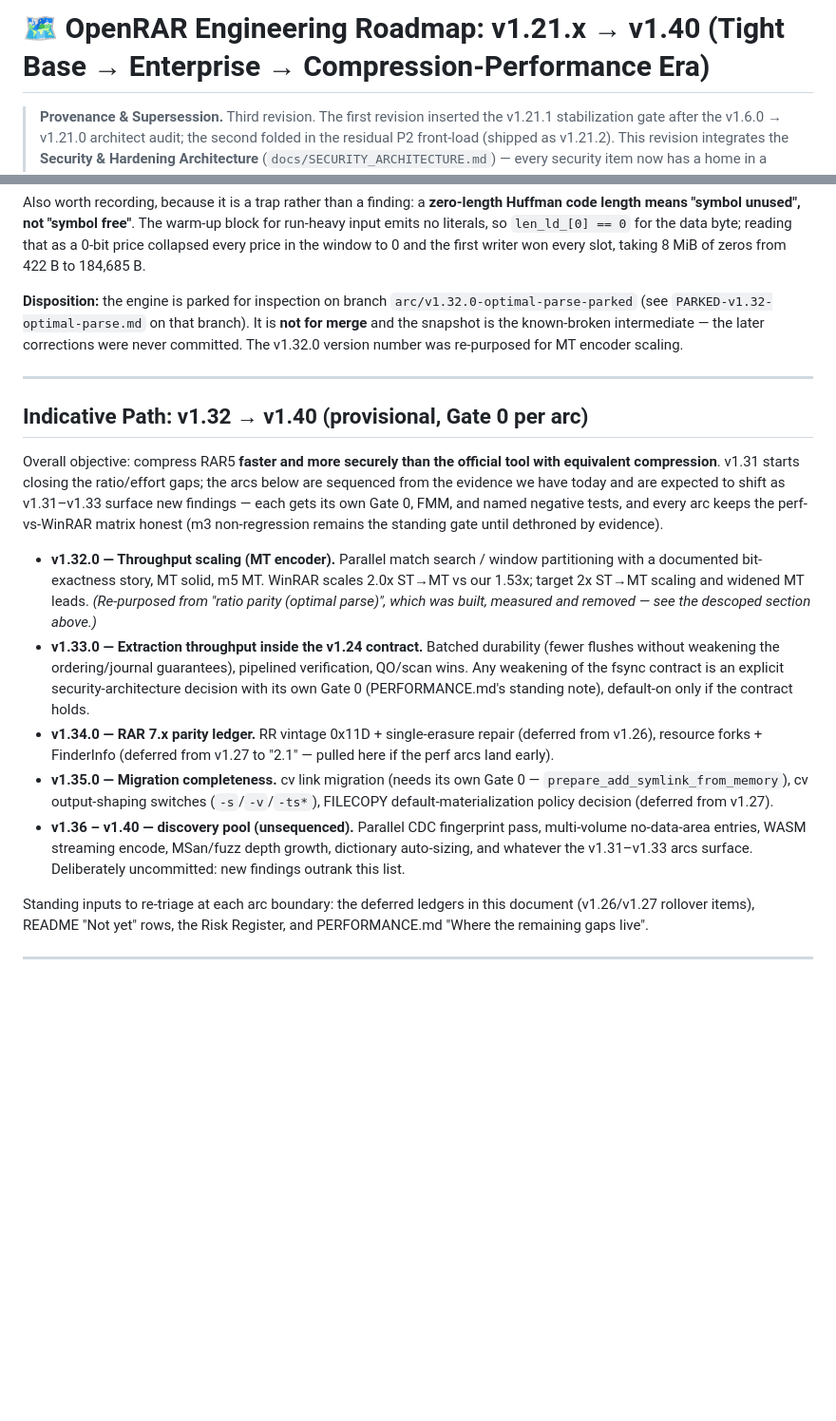
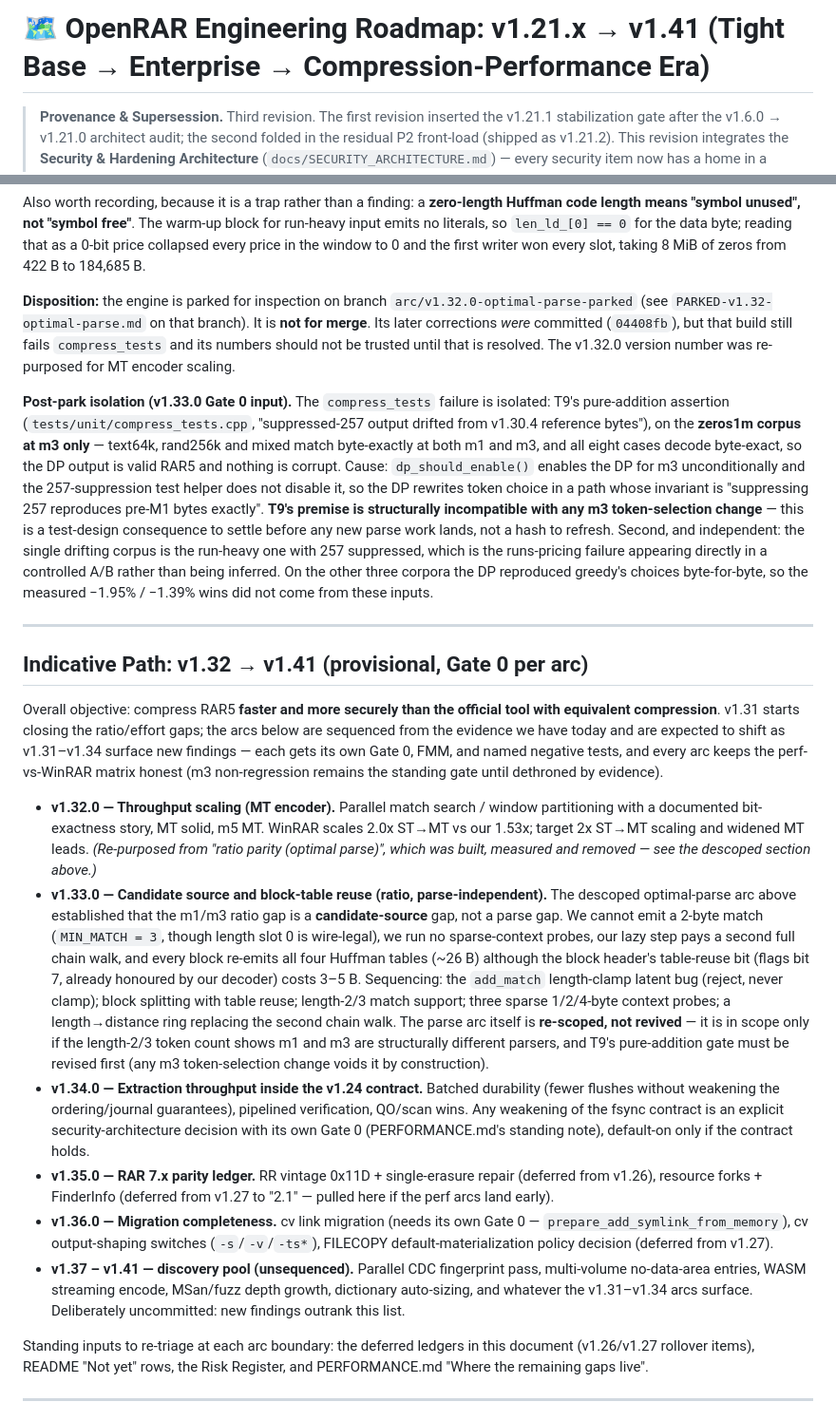
Before and after one commit to geometric-dev/openrar, a Markdown page: docs/ROADMAP.md, 2 parts joined by grey strips. Shown at 95% size. GitHub-like rendering; blank space fills up the shorter version.

```diff
--- a/docs/ROADMAP.md
+++ b/docs/ROADMAP.md
@@ -1,4 +1,4 @@
-# 🗺️ OpenRAR Engineering Roadmap: v1.21.x → v1.40 (Tight Base → Enterprise → Compression-Performance Era)
+# 🗺️ OpenRAR Engineering Roadmap: v1.21.x → v1.41 (Tight Base → Enterprise → Compression-Performance Era)
 
 > **Provenance & Supersession.** Third revision. The first revision inserted
 > the v1.21.1 stabilization gate after the v1.6.0 → v1.21.0 architect audit;
@@ -276,18 +276,36 @@ window to 0 and the first writer won every slot, taking 8 MiB of zeros from
 
 **Disposition:** the engine is parked for inspection on branch
 `arc/v1.32.0-optimal-parse-parked` (see `PARKED-v1.32-optimal-parse.md` on
-that branch). It is **not for merge** and the snapshot is the known-broken
-intermediate — the later corrections were never committed. The v1.32.0
-version number was re-purposed for MT encoder scaling.
+that branch). It is **not for merge**. Its later corrections *were* committed
+(`04408fb`), but that build still fails `compress_tests` and its numbers
+should not be trusted until that is resolved. The v1.32.0 version number was
+re-purposed for MT encoder scaling.
+
+**Post-park isolation (v1.33.0 Gate 0 input).** The `compress_tests` failure
+is isolated: T9's pure-addition assertion (`tests/unit/compress_tests.cpp`,
+"suppressed-257 output drifted from v1.30.4 reference bytes"), on the
+**zeros1m corpus at m3 only** — text64k, rand256k and mixed match byte-exactly
+at both m1 and m3, and all eight cases decode byte-exact, so the DP output is
+valid RAR5 and nothing is corrupt. Cause: `dp_should_enable()` enables the DP
+for m3 unconditionally and the 257-suppression test helper does not disable it,
+so the DP rewrites token choice in a path whose invariant is "suppressing 257
+reproduces pre-M1 bytes exactly". **T9's premise is structurally incompatible
+with any m3 token-selection change** — this is a test-design consequence to
+settle before any new parse work lands, not a hash to refresh. Second, and
+independent: the single drifting corpus is the run-heavy one with 257
+suppressed, which is the runs-pricing failure appearing directly in a
+controlled A/B rather than being inferred. On the other three corpora the DP
+reproduced greedy's choices byte-for-byte, so the measured −1.95% / −1.39% wins
+did not come from these inputs.
 
 ---
 
-## Indicative Path: v1.32 → v1.40 (provisional, Gate 0 per arc)
+## Indicative Path: v1.32 → v1.41 (provisional, Gate 0 per arc)
 
 Overall objective: compress RAR5 **faster and more securely than the
 official tool with equivalent compression**. v1.31 starts closing the
 ratio/effort gaps; the arcs below are sequenced from the evidence we have
-today and are expected to shift as v1.31–v1.33 surface new findings — each
+today and are expected to shift as v1.31–v1.34 surface new findings — each
 gets its own Gate 0, FMM, and named negative tests, and every arc keeps
 the perf-vs-WinRAR matrix honest (m3 non-regression remains the standing
 gate until dethroned by evidence).
@@ -297,23 +315,36 @@ gate until dethroned by evidence).
   MT. WinRAR scales 2.0x ST→MT vs our 1.53x; target 2x ST→MT scaling and
   widened MT leads. *(Re-purposed from "ratio parity (optimal parse)", which
   was built, measured and removed — see the descoped section above.)*
-- **v1.33.0 — Extraction throughput inside the v1.24 contract.** Batched
+- **v1.33.0 — Candidate source and block-table reuse (ratio, parse-independent).**
+  The descoped optimal-parse arc above established that the m1/m3 ratio gap is a
+  **candidate-source** gap, not a parse gap. We cannot emit a 2-byte match
+  (`MIN_MATCH = 3`, though length slot 0 is wire-legal), we run no sparse-context
+  probes, our lazy step pays a second full chain walk, and every block re-emits all
+  four Huffman tables (~26 B) although the block header's table-reuse bit (flags bit
+  7, already honoured by our decoder) costs 3–5 B. Sequencing: the `add_match`
+  length-clamp latent bug (reject, never clamp); block splitting with table reuse;
+  length-2/3 match support; three sparse 1/2/4-byte context probes; a
+  length→distance ring replacing the second chain walk. The parse arc itself is
+  **re-scoped, not revived** — it is in scope only if the length-2/3 token count
+  shows m1 and m3 are structurally different parsers, and T9's pure-addition gate
+  must be revised first (any m3 token-selection change voids it by construction).
+- **v1.34.0 — Extraction throughput inside the v1.24 contract.** Batched
   durability (fewer flushes without weakening the ordering/journal
   guarantees), pipelined verification, QO/scan wins. Any weakening of the
   fsync contract is an explicit security-architecture decision with its
   own Gate 0 (PERFORMANCE.md's standing note), default-on only if the
   contract holds.
-- **v1.34.0 — RAR 7.x parity ledger.** RR vintage 0x11D + single-erasure
+- **v1.35.0 — RAR 7.x parity ledger.** RR vintage 0x11D + single-erasure
   repair (deferred from v1.26), resource forks + FinderInfo (deferred
   from v1.27 to "2.1" — pulled here if the perf arcs land early).
-- **v1.35.0 — Migration completeness.** cv link migration (needs its own
+- **v1.36.0 — Migration completeness.** cv link migration (needs its own
   Gate 0 — `prepare_add_symlink_from_memory`), cv output-shaping switches
   (`-s`/`-v`/`-ts*`), FILECOPY default-materialization policy decision
   (deferred from v1.27).
-- **v1.36 – v1.40 — discovery pool (unsequenced).** Parallel CDC
+- **v1.37 – v1.41 — discovery pool (unsequenced).** Parallel CDC
   fingerprint pass, multi-volume no-data-area entries, WASM streaming
   encode, MSan/fuzz depth growth, dictionary auto-sizing, and whatever
-  the v1.31–v1.33 arcs surface. Deliberately uncommitted: new findings
+  the v1.31–v1.34 arcs surface. Deliberately uncommitted: new findings
   outrank this list.
 
 Standing inputs to re-triage at each arc boundary: the deferred ledgers in
```
Also changed, not shown: docs/v1.33-pre-analysis.md (added, +389 -0 lines).
